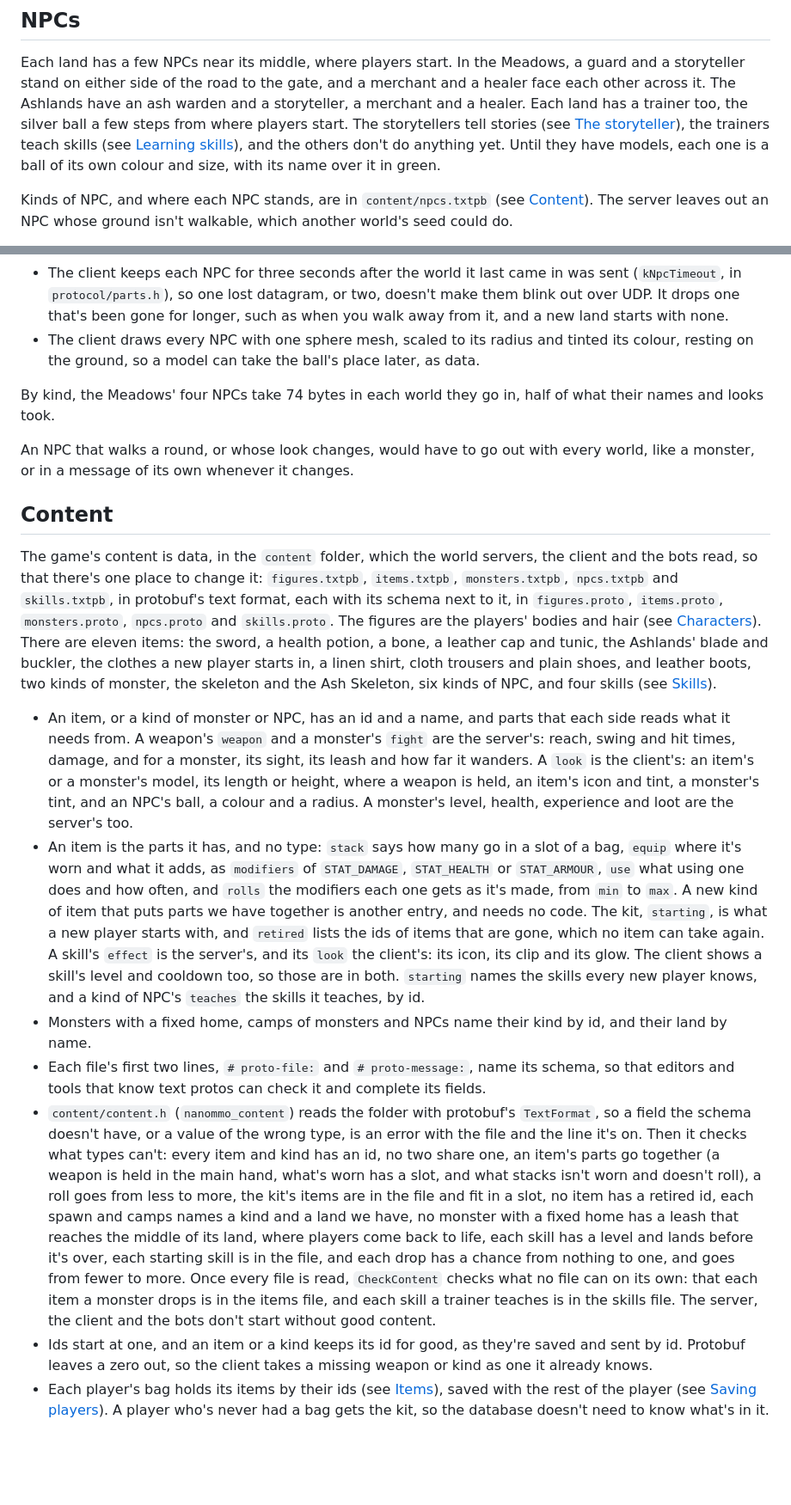
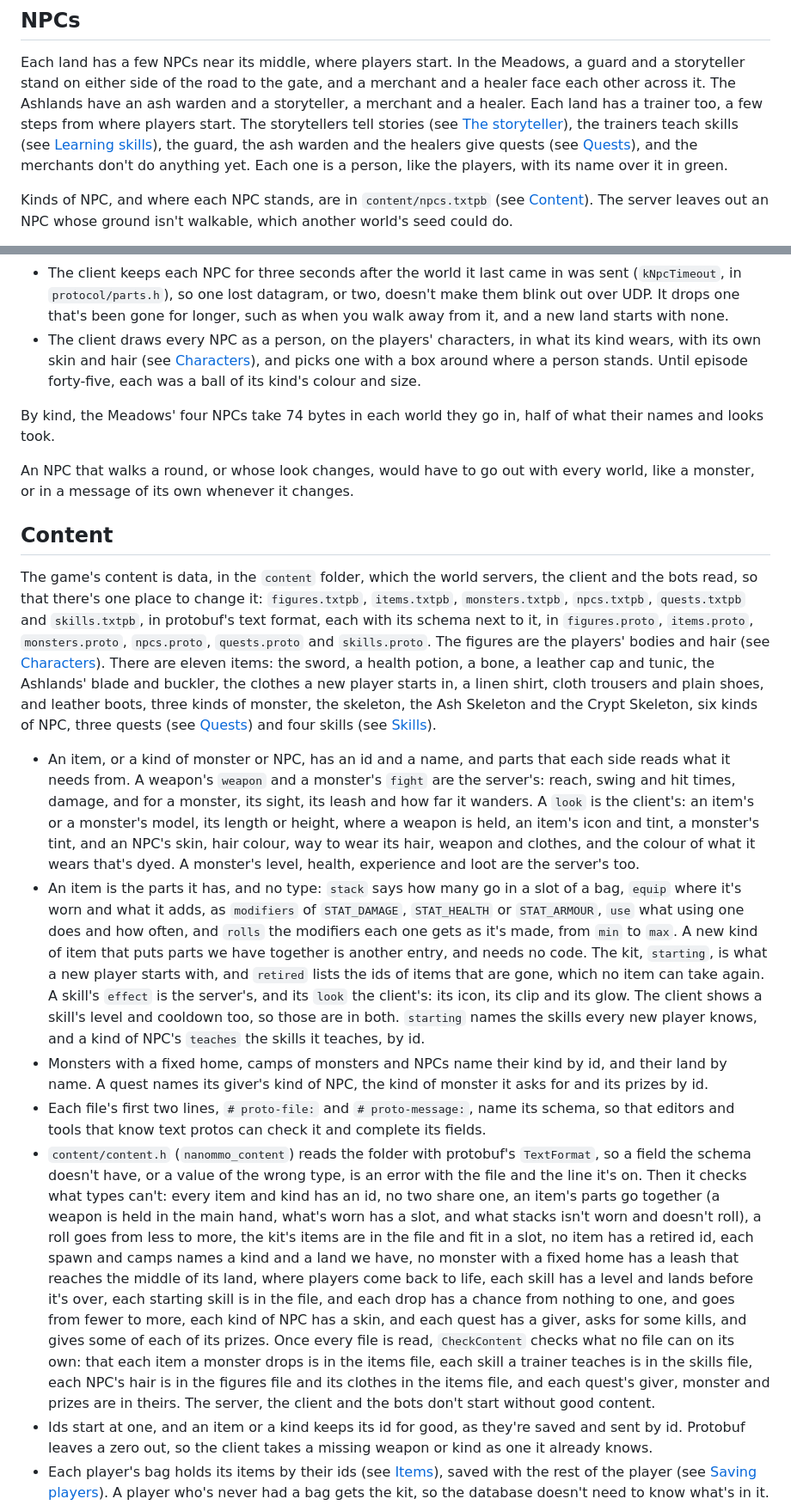
Before and after one commit to nenuadrian/nanoMMO, a Markdown page: README.md, 2 parts joined by grey strips. Shown at 86% size. Drawn GitHub-style; blank space fills up the shorter version.

Commit message:
Document the quests
Step: ep045/step-10

```diff
--- a/README.md
+++ b/README.md
@@ -1163,10 +1205,11 @@ line to far fewer.
 Each land has a few NPCs near its middle, where players start. In the Meadows, a guard and a
 storyteller stand on either side of the road to the gate, and a merchant and a healer face each
 other across it. The Ashlands have an ash warden and a storyteller, a merchant and a healer. Each
-land has a trainer too, the silver ball a few steps from where players start. The storytellers
-tell stories (see [The storyteller](#the-storyteller)), the trainers teach skills (see
-[Learning skills](#learning-skills)), and the others don't do anything yet. Until they have models, each one is a ball of its own colour and size, with its name over it in
-green.
+land has a trainer too, a few steps from where players start. The storytellers tell stories (see
+[The storyteller](#the-storyteller)), the trainers teach skills (see
+[Learning skills](#learning-skills)), the guard, the ash warden and the healers give quests (see
+[Quests](#quests)), and the merchants don't do anything yet. Each one is a person, like the
+players, with its name over it in green.
 
 Kinds of NPC, and where each NPC stands, are in `content/npcs.txtpb` (see [Content](#content)).
 The server leaves out an NPC whose ground isn't walkable, which another world's seed could do.
@@ -1185,8 +1228,9 @@ server starts.
   (`kNpcTimeout`, in `protocol/parts.h`), so one lost datagram, or two, doesn't make them blink out
   over UDP. It drops one that's been gone for longer, such as when you walk away from it, and a new
   land starts with none.
-- The client draws every NPC with one sphere mesh, scaled to its radius and tinted its colour,
-  resting on the ground, so a model can take the ball's place later, as data.
+- The client draws every NPC as a person, on the players' characters, in what its kind wears, with
+  its own skin and hair (see [Characters](#characters)), and picks one with a box around where a
+  person stands. Until episode forty-five, each was a ball of its kind's colour and size.
 
 By kind, the Meadows' four NPCs take 74 bytes in each world they go in, half of what their names and
 looks took.
@@ -1198,20 +1242,22 @@ monster, or in a message of its own whenever it changes.
 
 The game's content is data, in the `content` folder, which the world servers, the client and the
 bots read, so that there's one place to change it: `figures.txtpb`, `items.txtpb`,
-`monsters.txtpb`, `npcs.txtpb` and `skills.txtpb`, in protobuf's text format, each with its schema
-next to it, in `figures.proto`, `items.proto`, `monsters.proto`, `npcs.proto` and `skills.proto`.
-The figures are the players' bodies and hair (see [Characters](#characters)). There are eleven
-items: the sword, a health potion, a bone, a leather cap and tunic, the Ashlands' blade and buckler,
-the clothes a new player starts in, a linen shirt, cloth trousers and plain shoes, and leather
-boots, two kinds of monster, the skeleton and the Ash Skeleton, six kinds of NPC, and four skills
-(see [Skills](#skills)).
+`monsters.txtpb`, `npcs.txtpb`, `quests.txtpb` and `skills.txtpb`, in protobuf's text format, each
+with its schema next to it, in `figures.proto`, `items.proto`, `monsters.proto`, `npcs.proto`,
+`quests.proto` and `skills.proto`. The figures are the players' bodies and hair (see
+[Characters](#characters)). There are eleven items: the sword, a health potion, a bone, a leather
+cap and tunic, the Ashlands' blade and buckler, the clothes a new player starts in, a linen shirt,
+cloth trousers and plain shoes, and leather boots, three kinds of monster, the skeleton, the Ash
+Skeleton and the Crypt Skeleton, six kinds of NPC, three quests (see [Quests](#quests)) and four
+skills (see [Skills](#skills)).
 
 - An item, or a kind of monster or NPC, has an id and a name, and parts that each side reads what it
   needs from. A weapon's `weapon` and a monster's `fight` are the server's: reach, swing and hit
   times, damage, and for a monster, its sight, its leash and how far it wanders. A `look` is the
   client's: an item's or a monster's model, its length or height, where a weapon is held, an
-  item's icon and tint, a monster's tint, and an NPC's ball, a colour and a radius. A monster's
-  level, health, experience and loot are the server's too.
+  item's icon and tint, a monster's tint, and an NPC's skin, hair colour, way to wear its hair,
+  weapon and clothes, and the colour of what it wears that's dyed. A monster's level, health,
+  experience and loot are the server's too.
 - An item is the parts it has, and no type: `stack` says how many go in a slot of a bag, `equip`
   where it's worn and what it adds, as `modifiers` of `STAT_DAMAGE`, `STAT_HEALTH` or
   `STAT_ARMOUR`, `use` what using one does and how often, and `rolls` the modifiers each one gets
@@ -1222,7 +1268,7 @@ boots, two kinds of monster, the skeleton and the Ash Skeleton, six kinds of NPC
   skill's level and cooldown too, so those are in both. `starting` names the skills every new
   player knows, and a kind of NPC's `teaches` the skills it teaches, by id.
 - Monsters with a fixed home, camps of monsters and NPCs name their kind by id, and their land by
-  name.
+  name. A quest names its giver's kind of NPC, the kind of monster it asks for and its prizes by id.
 - Each file's first two lines, `# proto-file:` and `# proto-message:`, name its schema, so that
   editors and tools that know text protos can check it and complete its fields.
 - `content/content.h` (`nanommo_content`) reads the folder with protobuf's `TextFormat`, so a field
@@ -1233,10 +1279,12 @@ boots, two kinds of monster, the skeleton and the Ash Skeleton, six kinds of NPC
   fit in a slot, no item has a retired id, each spawn and camps names a kind and a land we have, no monster with a
   fixed home has a leash that reaches the middle of its land, where players come back to life,
   each skill has a level and lands before it's over, each starting skill is in the file, and each
-  drop has a chance from nothing to one, and goes from fewer to more. Once every file is read,
-  `CheckContent` checks what no file can on its own: that each item a monster drops is in the items
-  file, and each skill a trainer teaches is in the skills file. The server, the client and the bots don't start without good
-  content.
+  drop has a chance from nothing to one, and goes from fewer to more, each kind of NPC has a skin,
+  and each quest has a giver, asks for some kills, and gives some of each of its prizes. Once every
+  file is read, `CheckContent` checks what no file can on its own: that each item a monster drops is
+  in the items file, each skill a trainer teaches is in the skills file, each NPC's hair is in the
+  figures file and its clothes in the items file, and each quest's giver, monster and prizes are in
+  theirs. The server, the client and the bots don't start without good content.
 - Ids start at one, and an item or a kind keeps its id for good, as they're saved and sent by id.
   Protobuf leaves a zero out, so the client takes a missing weapon or kind as one it already knows.
 - Each player's bag holds its items by their ids (see [Items](#items)), saved with the rest of the
```
Also changed, not shown: other parts of README.md (+57 -13 lines).
